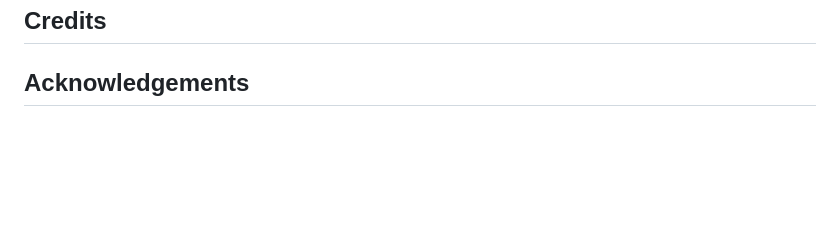
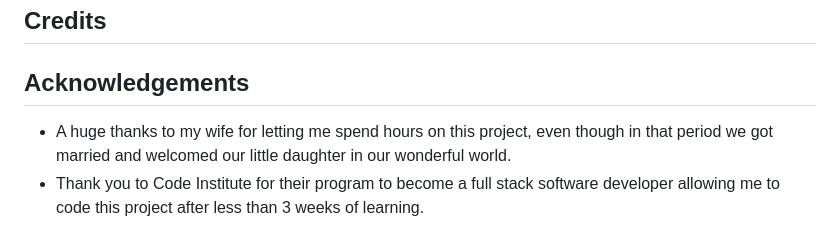
Before and after one commit to yannickferenczi/the-hangman-game, a Markdown page: README.md, the part around the change. Drawn GitHub-style; blank space fills up the shorter version.

Commit message:
Add an Acknowledgements section to the README.md file

```diff
--- a/README.md
+++ b/README.md
@@ -121,3 +121,6 @@ The levels could be reconsidered as it seems to be much more complicated to gues
 ## Credits
 
 ## Acknowledgements
+
+- A huge thanks to my wife for letting me spend hours on this project, even though in that period we got married and welcomed our little daughter in our wonderful world.
+- Thank you to Code Institute for their program to become a full stack software developer allowing me to code this project after less than 3 weeks of learning.
```
